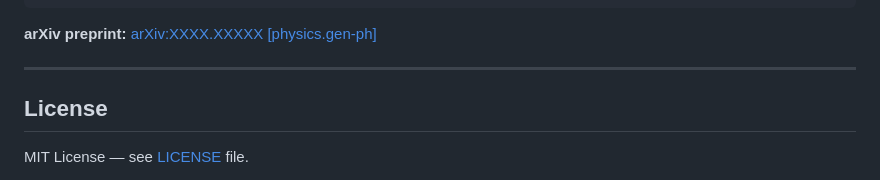
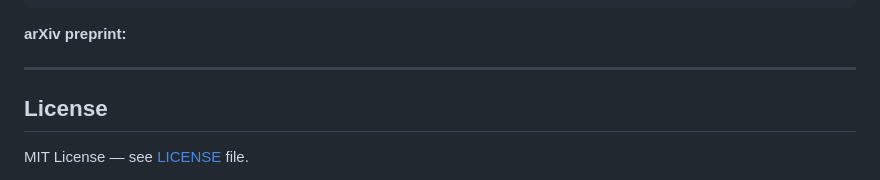
Before and after one commit to SteviLen420/Bragg_Diffraction_1D_Simulation, a Markdown page: Bragg_Diffraction_1D_Simulation/README.md, the part around the change. GitHub-like rendering.

````diff
--- a/Bragg_Diffraction_1D_Simulation/README.md
+++ b/Bragg_Diffraction_1D_Simulation/README.md
@@ -252,7 +252,7 @@ If you use this code in your research, please cite:
 }
 ```
 
-**arXiv preprint:** [arXiv:XXXX.XXXXX [physics.gen-ph]](https://arxiv.org/)
+**arXiv preprint:**
 
 ---
 
````
